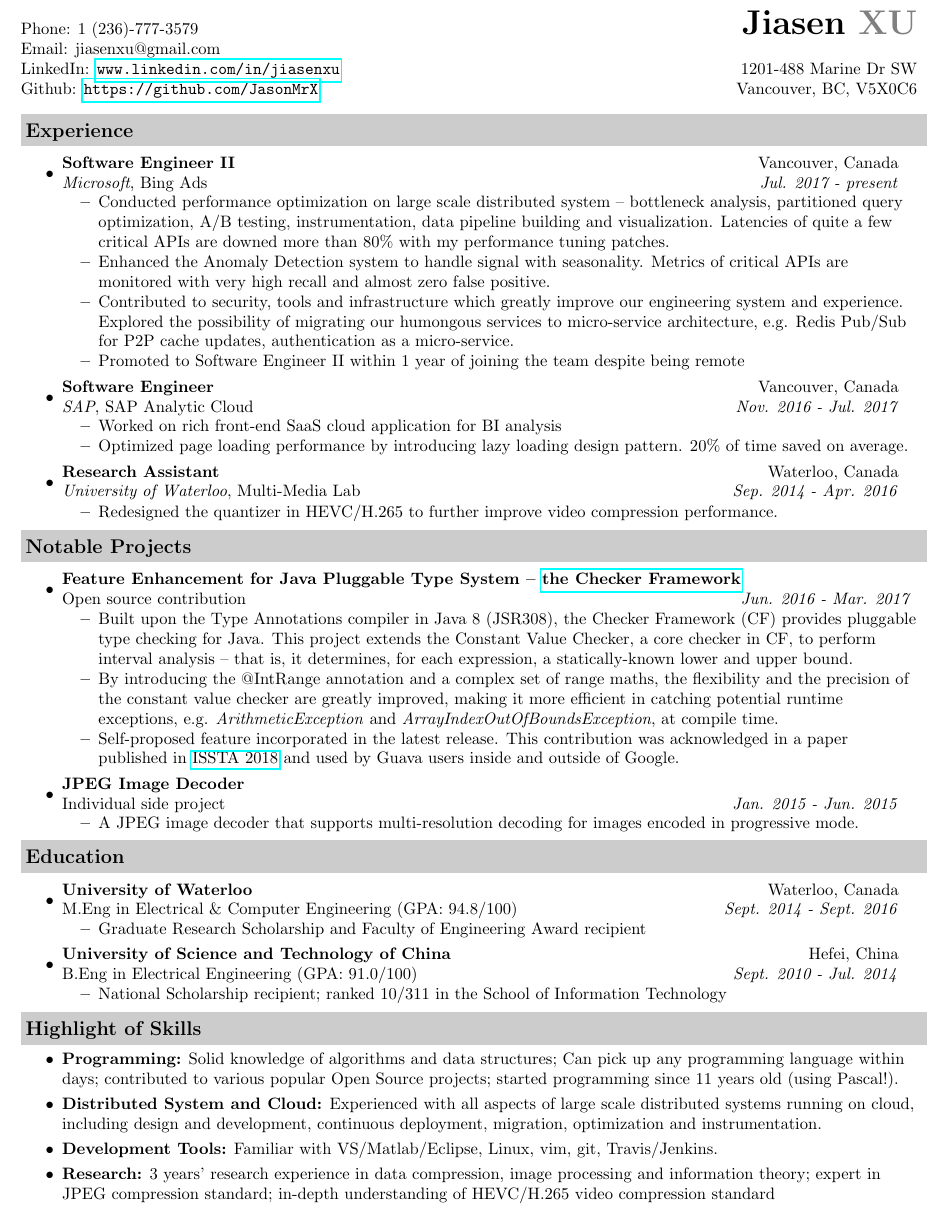
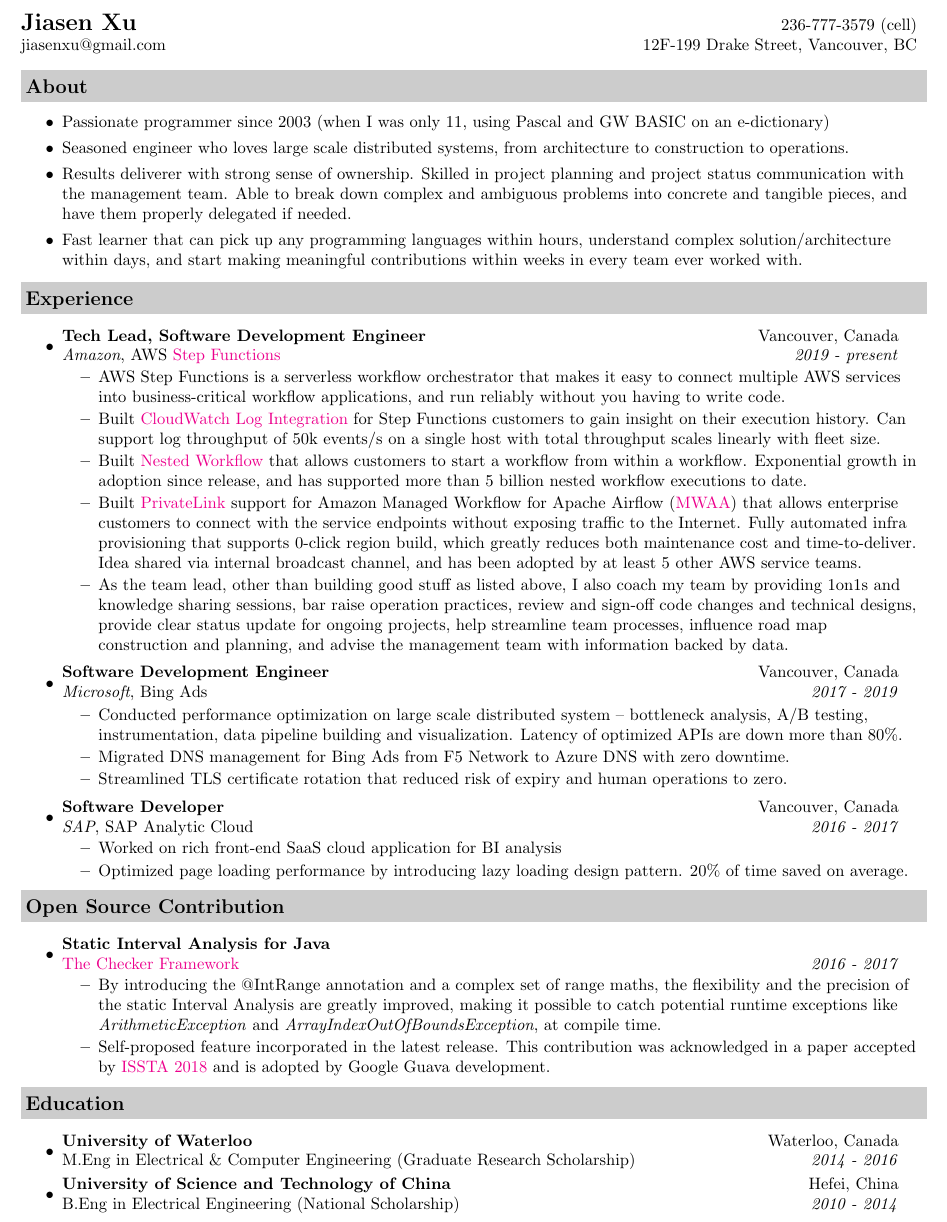
Before and after one commit to JasonMrX/Resume, a LaTeX CV (resume.tex): part of the page, cut at the place of the change. Compiled offline with pdfLaTeX.

Commit message:
Update to latest

```diff
--- a/resume.tex
+++ b/resume.tex
@@ -12,6 +12,9 @@
 \usepackage[empty]{fullpage}
 \usepackage{color}
 \usepackage{hyperref}
+\hypersetup{%
+  colorlinks=true
+}
 \definecolor{mygrey}{gray}{0.80}
 \definecolor{newgrey}{gray}{0.50}
 \raggedbottom
@@ -40,52 +43,56 @@
 \begin{document}
 
 \begin{tabular*}{7.5in}{l@{\extracolsep{\fill}}r}
-Phone: 1 (236)-777-3579 & \textbf{\huge Jiasen \textcolor{newgrey}{XU}}\\
-Email: jiasenxu@gmail.com\\
-LinkedIn: \url{www.linkedin.com/in/jiasenxu} & 1201-488 Marine Dr SW\\
-Github: \url{https://github.com/JasonMrX} & Vancouver, BC, V5X0C6\\
+\textbf{\Large Jiasen Xu}  & 236-777-3579 (cell)\\
+jiasenxu@gmail.com& 12F-199 Drake Street, Vancouver, BC \\
 \end{tabular*}
 
 \vspace{0.1in}
+
+\resheading{About}
+\begin{itemize}
+\itemsep0em
+\item Passionate programmer since 2003 (when I was only 11, using Pascal and GW BASIC on an e-dictionary)
+\item Seasoned engineer who loves large scale distributed systems, from architecture to construction to operations.
+\item Results deliverer with strong sense of ownership. Skilled in project planning and project status communication with the management team. Able to break down complex and ambiguous problems into concrete and tangible pieces, and have them properly delegated if needed.
+\item Fast learner that can pick up any programming languages within hours, understand complex solution/architecture within days, and start making meaningful contributions within weeks in every team ever worked with.
+\end{itemize}
 
 \resheading{Experience}
 \begin{itemize}
 \itemsep0em
 \item
-    \ressubheading{Software Engineer II}{Vancouver, Canada}{\textit{Microsoft}, Bing Ads}{Jul. 2017 - present}
+    \ressubheading{Tech Lead, Software Development Engineer}{Vancouver, Canada}{\textit{Amazon}, AWS \href{https://aws.amazon.com/step-functions/}{Step Functions}}{2019 - present}
     \begin{itemize}
-        \resitem{Conducted performance optimization on large scale distributed system -- bottleneck analysis, partitioned query optimization, A/B testing, instrumentation, data pipeline building and visualization. Latencies of quite a few critical APIs are downed more than 80\% with my performance tuning patches. }
-        \resitem{Enhanced the Anomaly Detection system to handle signal with seasonality. Metrics of critical APIs are monitored with very high recall and almost zero false positive.}
-        \resitem{Contributed to security, tools and infrastructure which greatly improve our engineering system and experience. Explored the possibility of migrating our humongous services to micro-service architecture, e.g. Redis Pub/Sub for P2P cache updates, authentication as a micro-service.}
-        \resitem{Promoted to Software Engineer II within 1 year of joining the team despite being remote}
+        \resitem{AWS Step Functions is a serverless workflow orchestrator that makes it easy to connect multiple AWS services into business-critical workflow applications, and run reliably without you having to write code. }
+        \resitem{Built \href{https://docs.aws.amazon.com/step-functions/latest/dg/cw-logs.html}{CloudWatch Log Integration} for Step Functions customers to gain insight on their execution history. Can support log throughput of 50k events/s on a single host with total throughput scales linearly with fleet size. }
+        \resitem{Built \href{https://aws.amazon.com/about-aws/whats-new/2019/08/aws-step-function-adds-support-for-nested-workflows/}{Nested Workflow} that allows customers to start a workflow from within a workflow. Exponential growth in adoption since release, and has supported more than 5 billion nested workflow executions to date. }
+        \resitem{Built \href{https://aws.amazon.com/privatelink/}{PrivateLink} support for Amazon Managed Workflow for Apache Airflow (\href{https://docs.aws.amazon.com/mwaa/index.html}{MWAA}) that allows enterprise customers to connect with the service endpoints without exposing traffic to the Internet. Fully automated infra provisioning that supports 0-click region build, which greatly reduces both maintenance cost and time-to-deliver. Idea shared via internal broadcast channel, and has been adopted by at least 5 other AWS service teams. }
+        \resitem{As the team lead, other than building good stuff as listed above, I also coach my team by providing 1on1s and knowledge sharing sessions, bar raise operation practices, review and sign-off code changes and technical designs, provide clear status update for ongoing projects, help streamline team processes, influence road map construction and planning, and advise the management team with information backed by data. }
 	\end{itemize}
 \item
-    \ressubheading{Software Engineer}{Vancouver, Canada}{\textit{SAP}, SAP Analytic Cloud}{Nov. 2016 - Jul. 2017}
+    \ressubheading{Software Development Engineer}{Vancouver, Canada}{\textit{Microsoft}, Bing Ads}{2017 - 2019}
+    \begin{itemize}
+        \resitem{Conducted performance optimization on large scale distributed system -- bottleneck analysis, A/B testing, instrumentation, data pipeline building and visualization. Latency of optimized APIs are down more than 80\%. }
+        \resitem{Migrated DNS management for Bing Ads from F5 Network to Azure DNS with zero downtime. }
+        \resitem{Streamlined TLS certificate rotation that reduced risk of expiry and human operations to zero. }
+	\end{itemize}
+\item
+    \ressubheading{Software Developer}{Vancouver, Canada}{\textit{SAP}, SAP Analytic Cloud}{2016 - 2017}
     \begin{itemize}
         \resitem{Worked on rich front-end SaaS cloud application for BI analysis}
         \resitem{Optimized page loading performance by introducing lazy loading design pattern. 20\% of time saved on average.}
     \end{itemize}
-\item
-	\ressubheading{Research Assistant}{Waterloo, Canada}{\textit{University of Waterloo}, Multi-Media Lab}{Sep. 2014 - Apr. 2016}
-    \begin{itemize}
-	    \resitem{Redesigned the quantizer in HEVC/H.265 to further improve video compression performance.}
-	\end{itemize}
 \end{itemize}
 
-\resheading{Notable Projects}
+\resheading{Open Source Contribution}
 \begin{itemize}
 \itemsep0em
 \item
-	\ressubheading{Feature Enhancement for Java Pluggable Type System -- \href{https://github.com/typetools/checker-framework}{the Checker Framework}}{}{Open source contribution}{Jun. 2016 - Mar. 2017}
+	\ressubheading{Static Interval Analysis for Java}{}{\href{https://github.com/typetools/checker-framework}{The Checker Framework}}{2016 - 2017}
 	\begin{itemize}
-        \resitem{Built upon the Type Annotations compiler in Java 8 (JSR308), the Checker Framework (CF) provides pluggable type checking for Java. This project extends the Constant Value Checker, a core checker in CF, to perform interval analysis -- that is, it determines, for each expression, a statically-known lower and upper bound.}
-        \resitem{By introducing the @IntRange annotation and a complex set of range maths, the flexibility and the precision of the constant value checker are greatly improved, making it more efficient in catching potential runtime exceptions, e.g. \textit{ArithmeticException} and \textit{ArrayIndexOutOfBoundsException}, at compile time.}
-        \resitem{Self-proposed feature incorporated in the latest release. This contribution was acknowledged in a paper published in \href{https://homes.cs.washington.edu/~mernst/pubs/array-indexing-issta2018.pdf}{ISSTA 2018} and used by Guava users inside and outside of Google.}
-	\end{itemize}
-\item
-	\ressubheading{JPEG Image Decoder}{}{Individual side project}{Jan. 2015 - Jun. 2015}
-	\begin{itemize}
-		\resitem{A JPEG image decoder that supports multi-resolution decoding for images encoded in progressive mode.}
+        \resitem{By introducing the @IntRange annotation and a complex set of range maths, the flexibility and the precision of the static Interval Analysis are greatly improved, making it possible to catch potential runtime exceptions like \textit{ArithmeticException} and \textit{ArrayIndexOutOfBoundsException}, at compile time.}
+        \resitem{Self-proposed feature incorporated in the latest release. This contribution was acknowledged in a paper accepted by \href{https://homes.cs.washington.edu/~mernst/pubs/array-indexing-issta2018.pdf}{ISSTA 2018} and is adopted by Google Guava development. }
 	\end{itemize}
 
 \end{itemize}
@@ -94,27 +101,12 @@
 \begin{itemize}
 \itemsep0em
 \item
-	\ressubheading{University of Waterloo}{Waterloo, Canada}{M.Eng in Electrical \& Computer Engineering (GPA: 94.8/100)}{Sept. 2014 - Sept. 2016}
+	\ressubheading{University of Waterloo}{Waterloo, Canada}{M.Eng in Electrical \& Computer Engineering (Graduate Research Scholarship)}{2014 - 2016}
 	\begin{itemize}
-        \resitem{Graduate Research Scholarship and Faculty of Engineering Award recipient}
 	\end{itemize}
 \item
-	\ressubheading{University of Science and Technology of China}{Hefei, China}{B.Eng in Electrical Engineering (GPA: 91.0/100)}{Sept. 2010 - Jul. 2014}
-	\begin{itemize}
-        \resitem{ National Scholarship recipient; ranked 10/311 in the School of Information Technology}
-	\end{itemize}
+	\ressubheading{University of Science and Technology of China}{Hefei, China}{B.Eng in Electrical Engineering (National Scholarship)}{2010 - 2014}
 
 \end{itemize}
 
-\resheading{Highlight of Skills}
-\begin{itemize}
-\itemsep0em
-\item {\textbf {Programming:}} Solid knowledge of algorithms and data structures; Can pick up any programming language within days; contributed to various popular Open Source projects; started programming since 11 years old (using Pascal!).
-\item{\textbf {Distributed System and Cloud:}} Experienced with all aspects of large scale distributed systems running on cloud, including design and development, continuous deployment, migration, optimization and instrumentation.
-\item{\textbf {Development Tools:}} Familiar with VS/Matlab/Eclipse, Linux, vim, git, Travis/Jenkins.
-\item{\textbf {Research:}} 3 years' research experience in data compression, image processing and information theory; expert in JPEG compression standard; in-depth understanding of HEVC/H.265 video compression standard
-
-\end{itemize}
-
-
 \end{document}
```
Also changed, not shown: resume.pdf.
